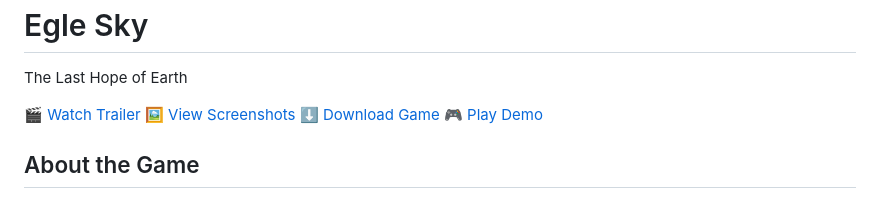
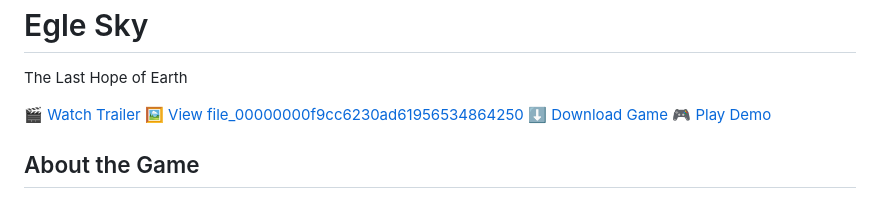
Before and after one commit to Mukesh643778/Egle-Sky-game, a Markdown page: README.md, the part around the change. Drawn GitHub-style.

Commit message:
Update README.md
Signed-off-by: Mukesh643778 <mkdhandhal4@gmail.com>

```diff
--- a/README.md
+++ b/README.md
@@ -12,7 +12,7 @@
     <p class="tagline">The Last Hope of Earth</p>
     <div class="buttons">
       <a href="#trailer" class="btn">🎬 Watch Trailer</a>
-      <a href="#screenshots" class="btn">🖼 View Screenshots</a>
+      <a href="#screenshots" class="btn">🖼 View file_00000000f9cc6230ad61956534864250</a>
       <a href="#download" class="btn">⬇️ Download Game</a>
       <a href="#demo" class="btn">🎮 Play Demo</a>
     </div>
```
